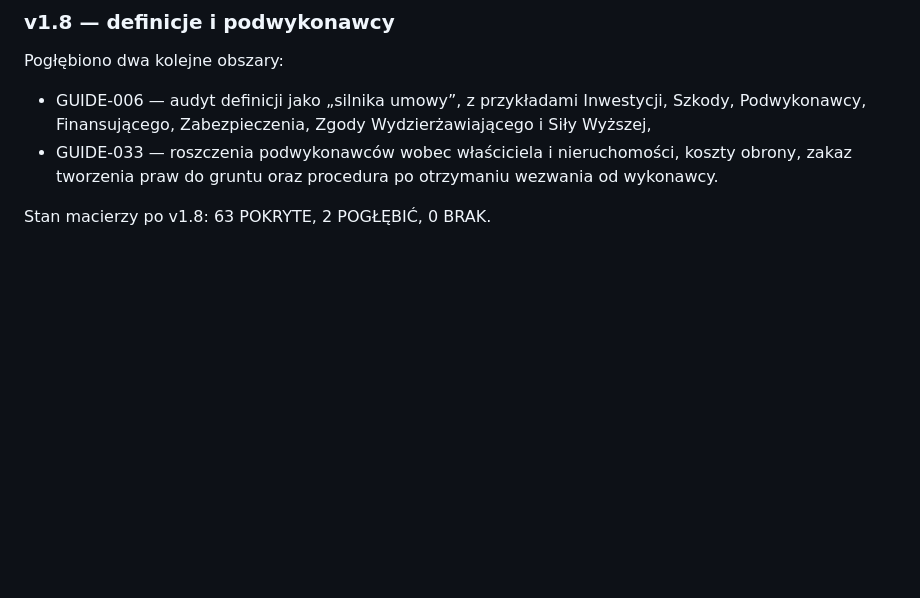
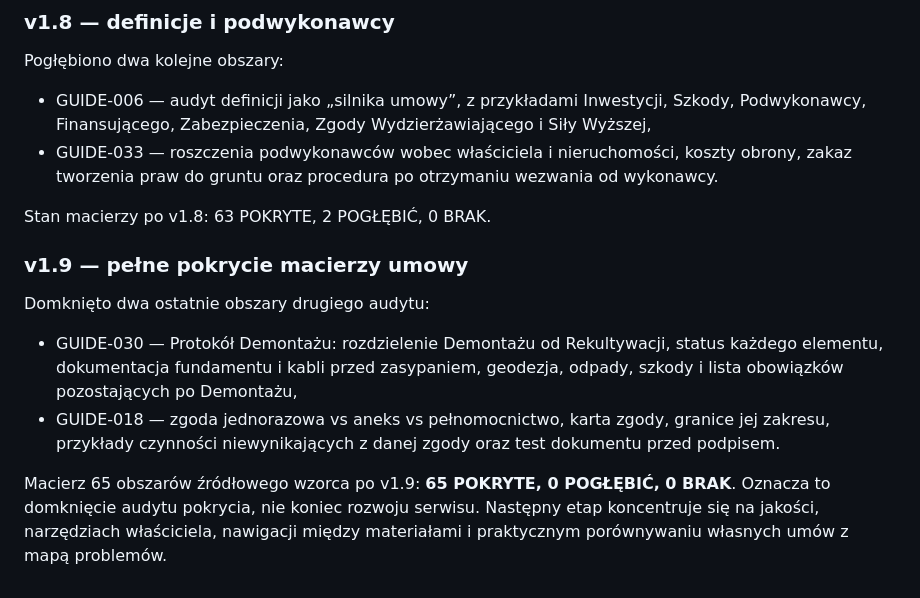
Before and after one commit to gawierzba/wind-land-guide, a Markdown page: README.md, the part around the change. Drawn GitHub-style; blank space fills up the shorter version.

Commit message:
Document v1.9 full contract coverage

```diff
--- a/README.md
+++ b/README.md
@@ -258,3 +258,12 @@ Pogłębiono dwa kolejne obszary:
 - GUIDE-033 — roszczenia podwykonawców wobec właściciela i nieruchomości, koszty obrony, zakaz tworzenia praw do gruntu oraz procedura po otrzymaniu wezwania od wykonawcy.
 
 Stan macierzy po v1.8: 63 POKRYTE, 2 POGŁĘBIĆ, 0 BRAK.
+
+
+### v1.9 — pełne pokrycie macierzy umowy
+
+Domknięto dwa ostatnie obszary drugiego audytu:
+- GUIDE-030 — Protokół Demontażu: rozdzielenie Demontażu od Rekultywacji, status każdego elementu, dokumentacja fundamentu i kabli przed zasypaniem, geodezja, odpady, szkody i lista obowiązków pozostających po Demontażu,
+- GUIDE-018 — zgoda jednorazowa vs aneks vs pełnomocnictwo, karta zgody, granice jej zakresu, przykłady czynności niewynikających z danej zgody oraz test dokumentu przed podpisem.
+
+Macierz 65 obszarów źródłowego wzorca po v1.9: **65 POKRYTE, 0 POGŁĘBIĆ, 0 BRAK**. Oznacza to domknięcie audytu pokrycia, nie koniec rozwoju serwisu. Następny etap koncentruje się na jakości, narzędziach właściciela, nawigacji między materiałami i praktycznym porównywaniu własnych umów z mapą problemów.
```
